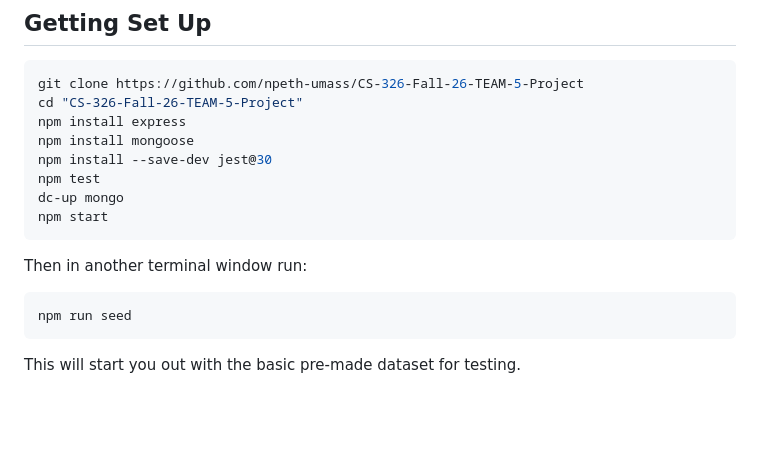
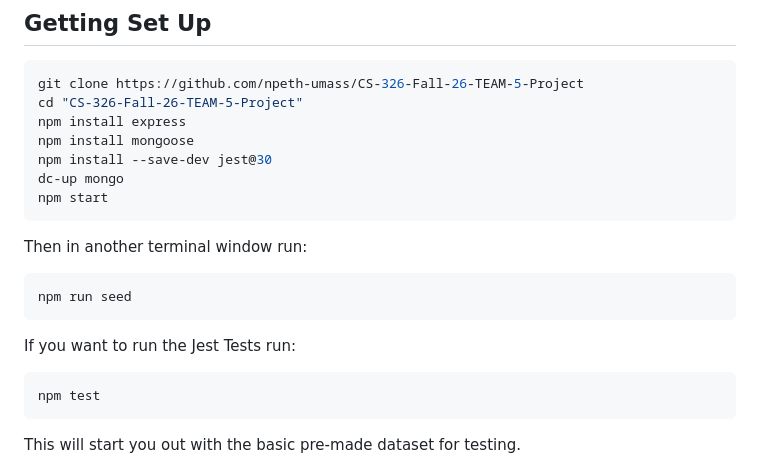
Before and after one commit to npeth-umass/CS-326-Fall-26-TEAM-5-Project, a Markdown page: README.md, the part around the change. GitHub-like rendering; blank space fills up the shorter version.

````diff
--- a/README.md
+++ b/README.md
@@ -33,13 +33,16 @@ cd "CS-326-Fall-26-TEAM-5-Project"
 npm install express
 npm install mongoose
 npm install --save-dev jest@30
-npm test
 dc-up mongo
 npm start
 ```
 Then in another terminal window run:
 ```bash
 npm run seed
+```
+If you want to run the Jest Tests run:
+```
+npm test
 ```
 This will start you out with the basic pre-made dataset for testing.
 
````
